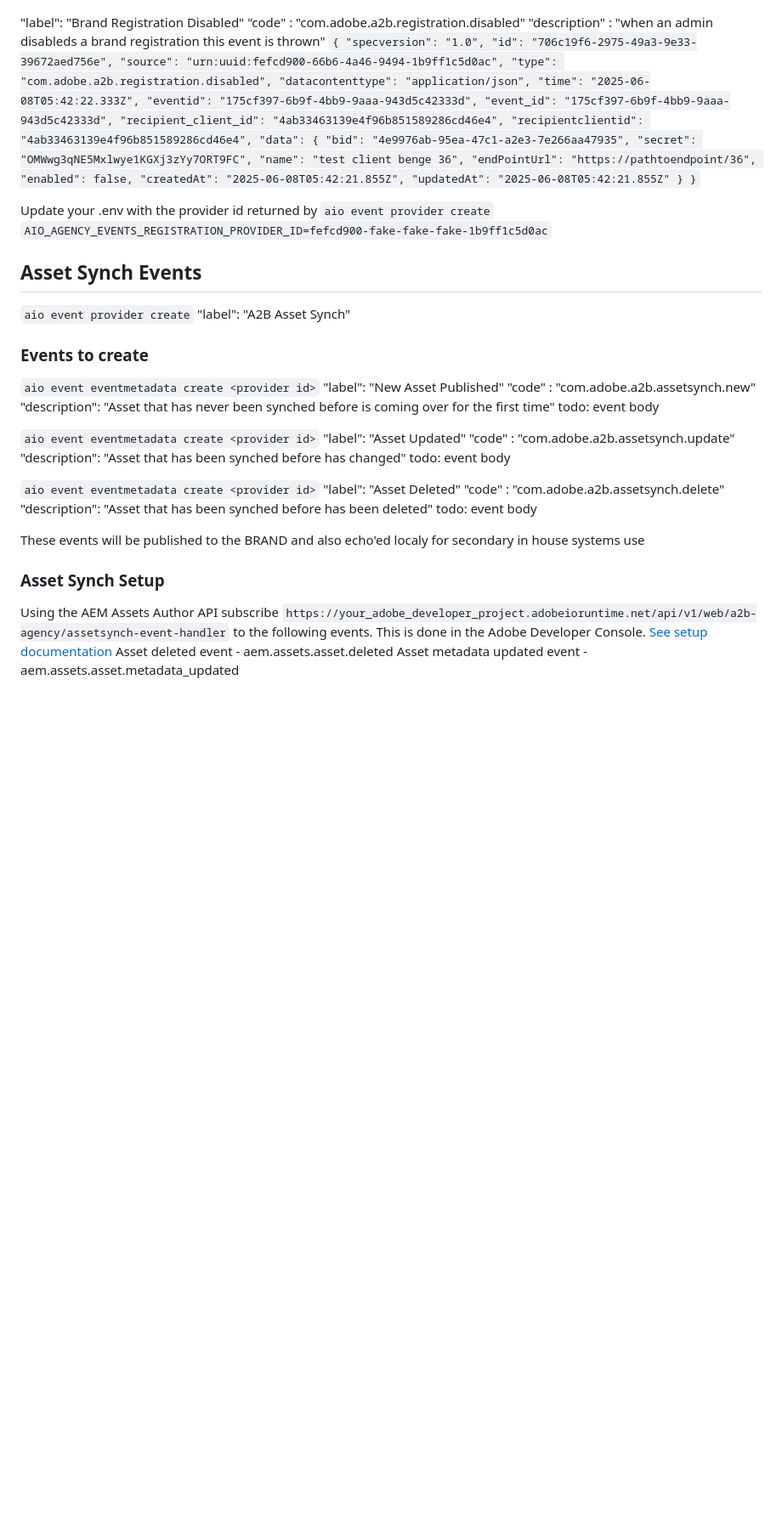
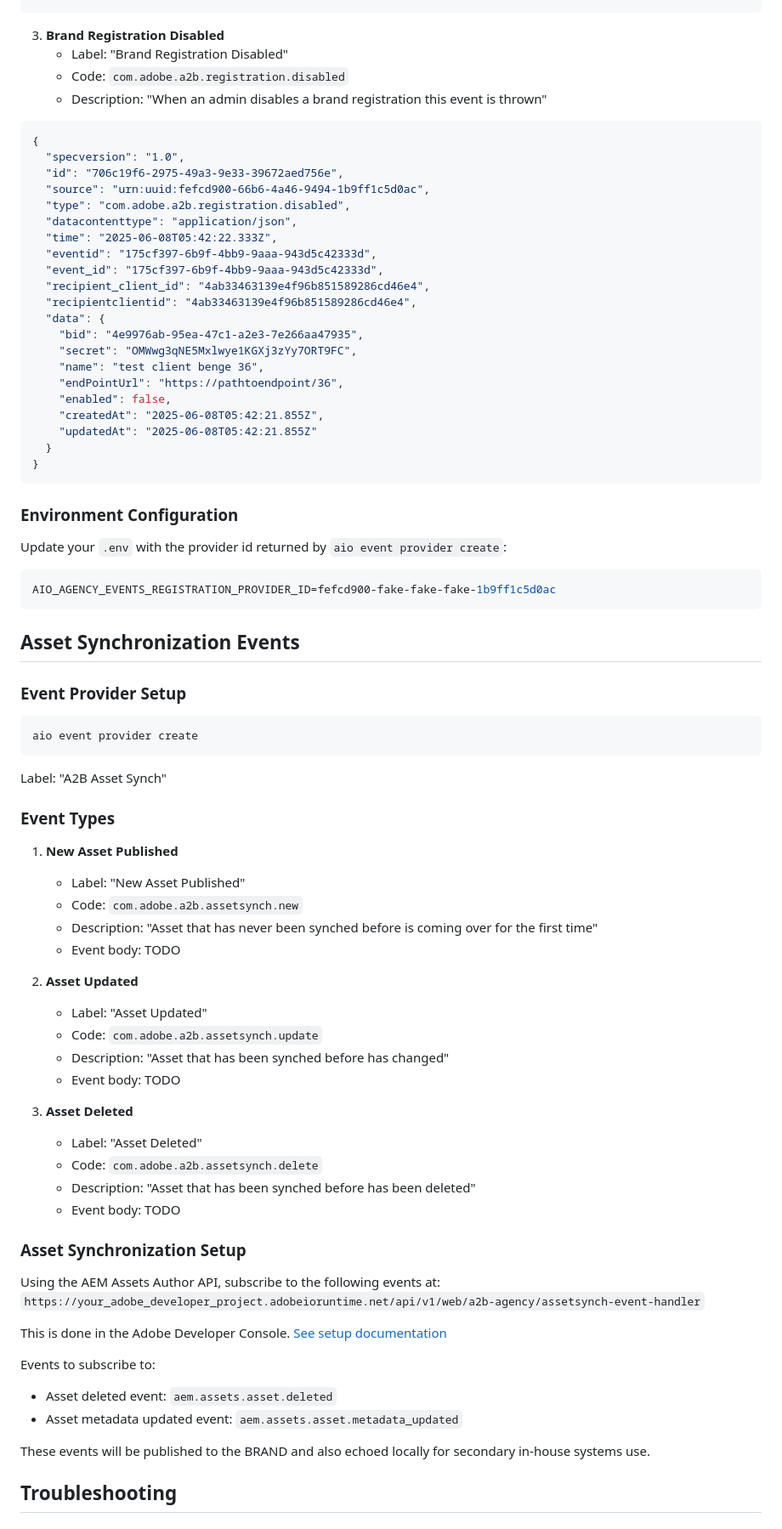
Before and after one commit to davidbenge/a2b-agency, a Markdown page: README.md, the part around one of its changes. Shown at 85% size. Rendered like a GitHub page; blank space fills up the shorter version.

````diff
--- a/README.md
+++ b/README.md
@@ -129,12 +195,14 @@ https://github.com/AdobeDocs/exc-app
     "updatedAt": "2025-06-08T05:39:46.778Z"
   }
 }
-`
+```
 
-"label": "Brand Registration Disabled"
-"code" : "com.adobe.a2b.registration.disabled"
-"description" : "when an admin disableds a brand registration this event is thrown"
-`
+3. **Brand Registration Disabled**
+   - Label: "Brand Registration Disabled"
+   - Code: `com.adobe.a2b.registration.disabled`
+   - Description: "When an admin disables a brand registration this event is thrown"
+
+```json
 {
   "specversion": "1.0",
   "id": "706c19f6-2975-49a3-9e33-39672aed756e",
@@ -156,37 +224,56 @@ https://github.com/AdobeDocs/exc-app
     "updatedAt": "2025-06-08T05:42:21.855Z"
   }
 }
-`
+```
 
-Update your .env with the provider id returned by `aio event provider create`
-`AIO_AGENCY_EVENTS_REGISTRATION_PROVIDER_ID=fefcd900-fake-fake-fake-1b9ff1c5d0ac`
+### Environment Configuration
 
-## Asset Synch Events
-`aio event provider create`
-"label": "A2B Asset Synch"
+Update your `.env` with the provider id returned by `aio event provider create`:
+```bash
+AIO_AGENCY_EVENTS_REGISTRATION_PROVIDER_ID=fefcd900-fake-fake-fake-1b9ff1c5d0ac
+```
 
-### Events to create
-`aio event eventmetadata create <provider id>`
-"label": "New Asset Published"
-"code" : "com.adobe.a2b.assetsynch.new"
-"description": "Asset that has never been synched before is coming over for the first time"
-todo: event body
+## Asset Synchronization Events
 
-`aio event eventmetadata create <provider id>`
-"label": "Asset Updated"
-"code" : "com.adobe.a2b.assetsynch.update"
-"description": "Asset that has been synched before has changed"
-todo: event body
+### Event Provider Setup
 
-`aio event eventmetadata create <provider id>`
-"label": "Asset Deleted"
-"code" : "com.adobe.a2b.assetsynch.delete"
-"description": "Asset that has been synched before has been deleted"
-todo: event body
+```bash
+aio event provider create
+```
+Label: "A2B Asset Synch"
 
-These events will be published to the BRAND and also echo'ed localy for secondary in house systems use
+### Event Types
 
-### Asset Synch Setup
-Using the AEM Assets Author API subscribe `https://your_adobe_developer_project.adobeioruntime.net/api/v1/web/a2b-agency/assetsynch-event-handler` to the following events. This is done in the Adobe Developer Console. [See setup documentation](https://experienceleague.adobe.com/en/docs/experience-manager-learn/cloud-service/aem-apis/openapis/setup)
-Asset deleted event - aem.assets.asset.deleted
-Asset metadata updated event - aem.assets.asset.metadata_updated
+1. **New Asset Published**
+   - Label: "New Asset Published"
+   - Code: `com.adobe.a2b.assetsynch.new`
+   - Description: "Asset that has never been synched before is coming over for the first time"
+   - Event body: TODO
+
+2. **Asset Updated**
+   - Label: "Asset Updated"
+   - Code: `com.adobe.a2b.assetsynch.update`
+   - Description: "Asset that has been synched before has changed"
+   - Event body: TODO
+
+3. **Asset Deleted**
+   - Label: "Asset Deleted"
+   - Code: `com.adobe.a2b.assetsynch.delete`
+   - Description: "Asset that has been synched before has been deleted"
+   - Event body: TODO
+
+### Asset Synchronization Setup
+
+Using the AEM Assets Author API, subscribe to the following events at:
+`https://your_adobe_developer_project.adobeioruntime.net/api/v1/web/a2b-agency/assetsynch-event-handler`
+
+This is done in the Adobe Developer Console. [See setup documentation](https://experienceleague.adobe.com/en/docs/experience-manager-learn/cloud-service/aem-apis/openapis/setup)
+
+Events to subscribe to:
+- Asset deleted event: `aem.assets.asset.deleted`
+- Asset metadata updated event: `aem.assets.asset.metadata_updated`
+
+These events will be published to the BRAND and also echoed locally for secondary in-house systems use.
+
+## Troubleshooting
+
````
Also changed, not shown: other parts of README.md (+141 -57 lines).
